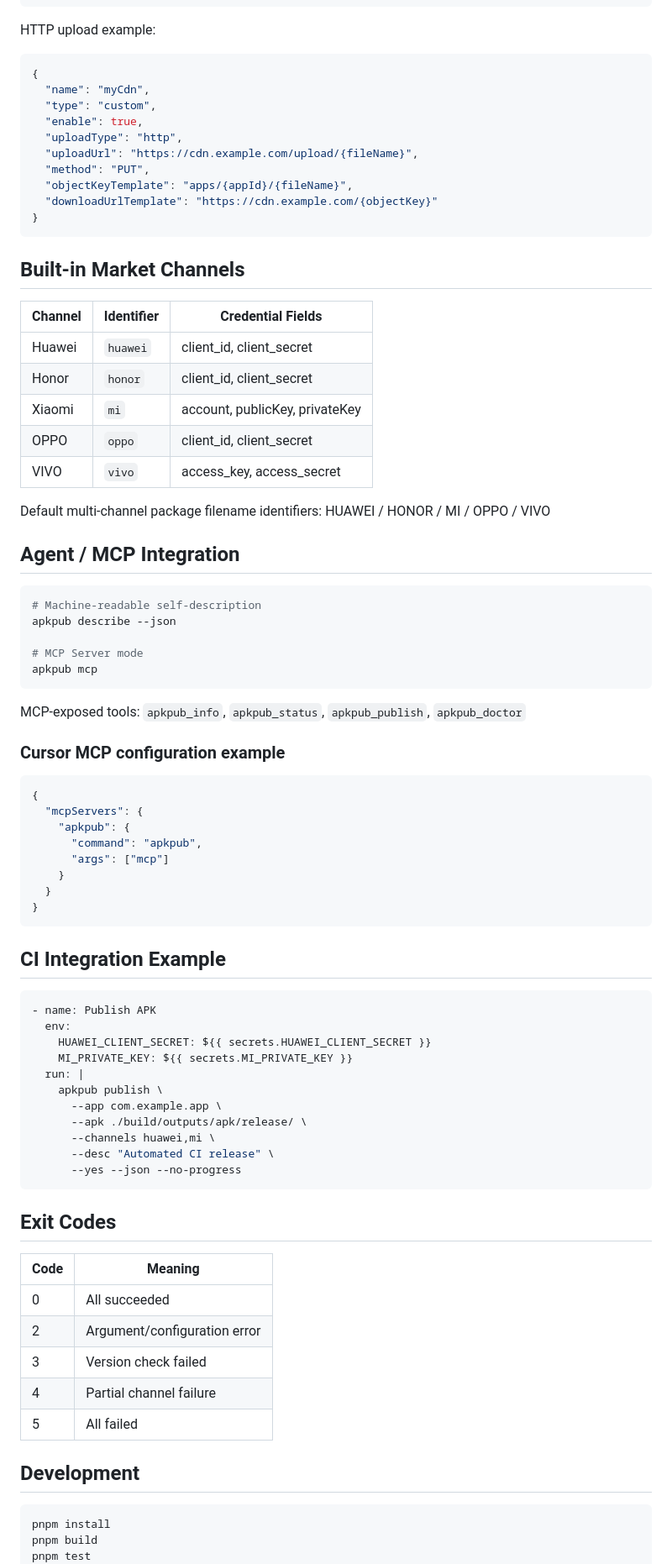
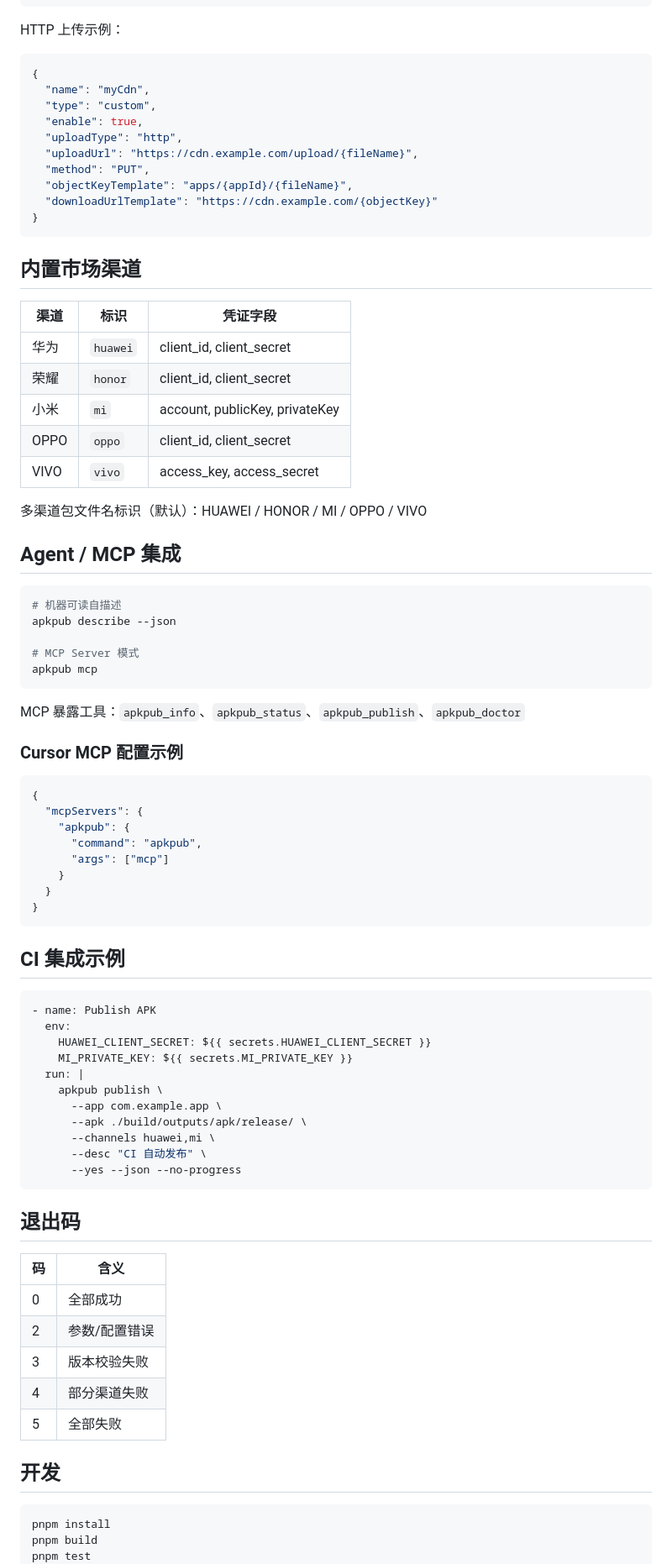
Before and after one commit to ChenLiheng/apkpub-cli, a Markdown page: README.md, the part around one of its changes. Shown at 84% size. Drawn GitHub-style.

````diff
--- a/README.md
+++ b/README.md
@@ -133,7 +131,7 @@ Supports both OSS and HTTP upload methods, and you can define multiple custom ch
 }
 ```
 
-HTTP upload example:
+HTTP 上传示例：
 
 ```json
 {
@@ -148,31 +146,31 @@ HTTP upload example:
 }
 ```
 
-## Built-in Market Channels
+## 内置市场渠道
 
-| Channel | Identifier | Credential Fields |
-|---------|------------|-------------------|
-| Huawei | `huawei` | client_id, client_secret |
-| Honor | `honor` | client_id, client_secret |
-| Xiaomi | `mi` | account, publicKey, privateKey |
+| 渠道 | 标识 | 凭证字段 |
+|------|------|----------|
+| 华为 | `huawei` | client_id, client_secret |
+| 荣耀 | `honor` | client_id, client_secret |
+| 小米 | `mi` | account, publicKey, privateKey |
 | OPPO | `oppo` | client_id, client_secret |
 | VIVO | `vivo` | access_key, access_secret |
 
-Default multi-channel package filename identifiers: HUAWEI / HONOR / MI / OPPO / VIVO
+多渠道包文件名标识（默认）：HUAWEI / HONOR / MI / OPPO / VIVO
 
-## Agent / MCP Integration
+## Agent / MCP 集成
 
 ```bash
-# Machine-readable self-description
+# 机器可读自描述
 apkpub describe --json
 
-# MCP Server mode
+# MCP Server 模式
 apkpub mcp
 ```
 
-MCP-exposed tools: `apkpub_info`, `apkpub_status`, `apkpub_publish`, `apkpub_doctor`
+MCP 暴露工具：`apkpub_info`、`apkpub_status`、`apkpub_publish`、`apkpub_doctor`
 
-### Cursor MCP configuration example
+### Cursor MCP 配置示例
 
 ```json
 {
@@ -185,7 +183,7 @@ MCP-exposed tools: `apkpub_info`, `apkpub_status`, `apkpub_publish`, `apkpub_doc
 }
 ```
 
-## CI Integration Example
+## CI 集成示例
 
 ```yaml
 - name: Publish APK
@@ -197,21 +195,21 @@ MCP-exposed tools: `apkpub_info`, `apkpub_status`, `apkpub_publish`, `apkpub_doc
       --app com.example.app \
       --apk ./build/outputs/apk/release/ \
       --channels huawei,mi \
-      --desc "Automated CI release" \
+      --desc "CI 自动发布" \
       --yes --json --no-progress
 ```
 
-## Exit Codes
+## 退出码
 
-| Code | Meaning |
-|------|---------|
-| 0 | All succeeded |
-| 2 | Argument/configuration error |
-| 3 | Version check failed |
-| 4 | Partial channel failure |
-| 5 | All failed |
+| 码 | 含义 |
+|----|------|
+| 0 | 全部成功 |
+| 2 | 参数/配置错误 |
+| 3 | 版本校验失败 |
+| 4 | 部分渠道失败 |
+| 5 | 全部失败 |
 
-## Development
+## 开发
 
 ```bash
 pnpm install
````
Also changed, not shown: other parts of README.md (+55 -57 lines), README_zh.md (deleted, +0 -242 lines).
